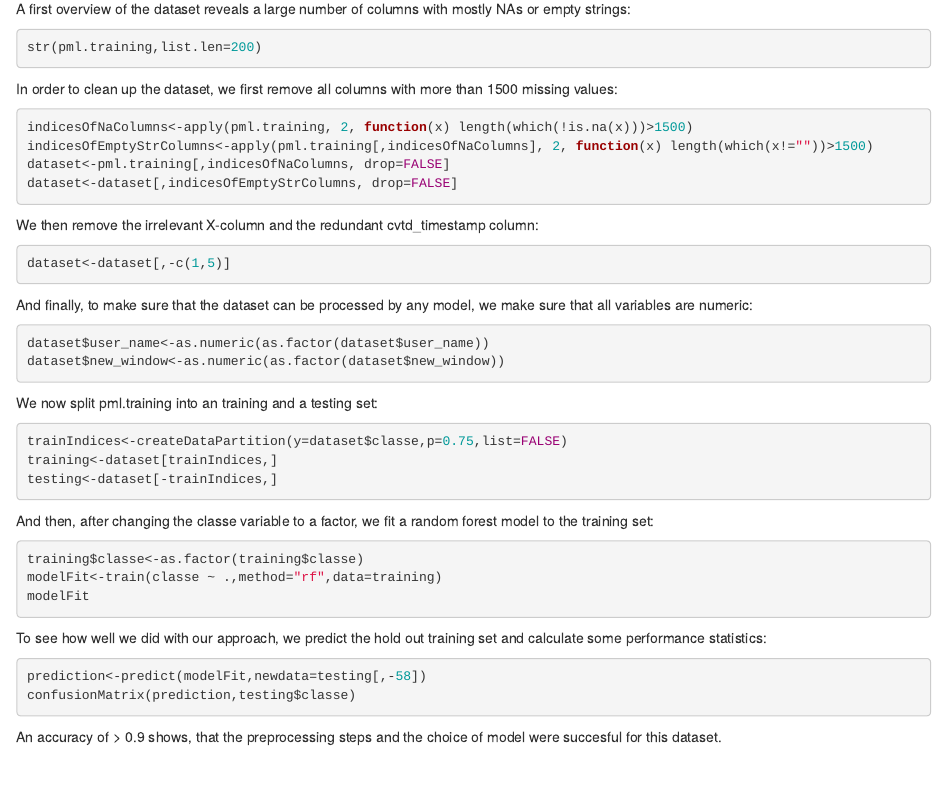
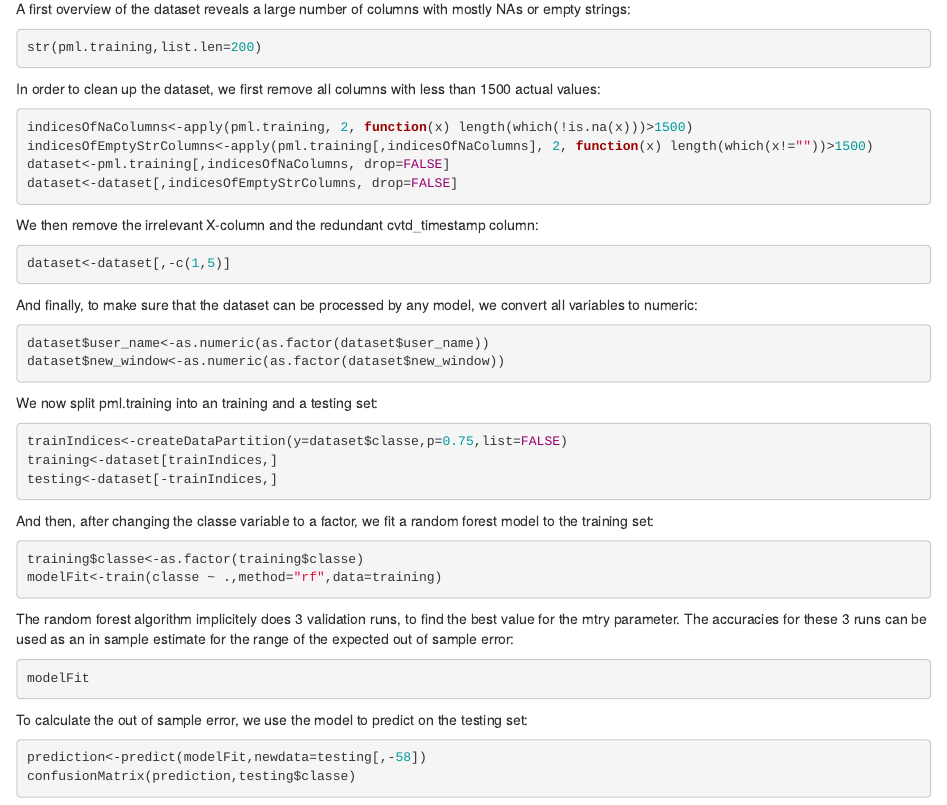
Before and after one commit to fera0013/PracticalMachineLearning, an R Markdown document (CourseProject.rmd): the page in a window 1100 px wide, from 550 px down. Rendered offline with R 4.5, knitr and Pandoc, with nearby package versions; the code is not run, so its results and figures are left out.

Commit message:
minor corrections

````diff
--- a/CourseProject.rmd
+++ b/CourseProject.rmd
@@ -23,7 +23,7 @@ A first overview of the dataset reveals a large number of columns with mostly NA
 ```{r, echo=TRUE}
 str(pml.training,list.len=200)
 ```
-In order to clean up the dataset, we first remove all columns with more than 1500 missing values:
+In order to clean up the dataset, we first remove all columns with less than 1500 actual values:
 ```{r,echo=TRUE}
 indicesOfNaColumns<-apply(pml.training, 2, function(x) length(which(!is.na(x)))>1500)
 indicesOfEmptyStrColumns<-apply(pml.training[,indicesOfNaColumns], 2, function(x) length(which(x!=""))>1500)
@@ -35,7 +35,7 @@ We then remove the irrelevant X-column and the redundant cvtd_timestamp column:
 ```{r,echo=TRUE}
 dataset<-dataset[,-c(1,5)]
 ```
-And finally, to make sure that the dataset can be processed by any model, we make sure that all variables are numeric:
+And finally, to make sure that the dataset can be processed by any model, we convert all variables to numeric:
 ```{r,echo=TRUE}
 dataset$user_name<-as.numeric(as.factor(dataset$user_name))
 dataset$new_window<-as.numeric(as.factor(dataset$new_window))
@@ -51,11 +51,13 @@ And then, after changing the classe variable to a factor, we fit a random forest
 ```{r,echo=TRUE}
 training$classe<-as.factor(training$classe)
 modelFit<-train(classe ~ .,method="rf",data=training)
+```
+The random forest algorithm implicitely does 3 validation runs, to find the best value for the mtry parameter. The accuracies for these 3 runs can be used as an in sample estimate for the range of the expected out of sample error:
+```{r}
 modelFit
 ```
-To see how well we did with our approach, we predict the hold out training set and calculate some performance statistics:
+To calculate the out of sample error, we use the model to predict on the testing set:
 ```{r,echo=TRUE}
 prediction<-predict(modelFit,newdata=testing[,-58])
 confusionMatrix(prediction,testing$classe)
 ```
-An accuracy of > 0.9 shows, that the preprocessing steps and the choice of model were succesful for this dataset.
````
Also changed, not shown: CourseProject.html (added).
